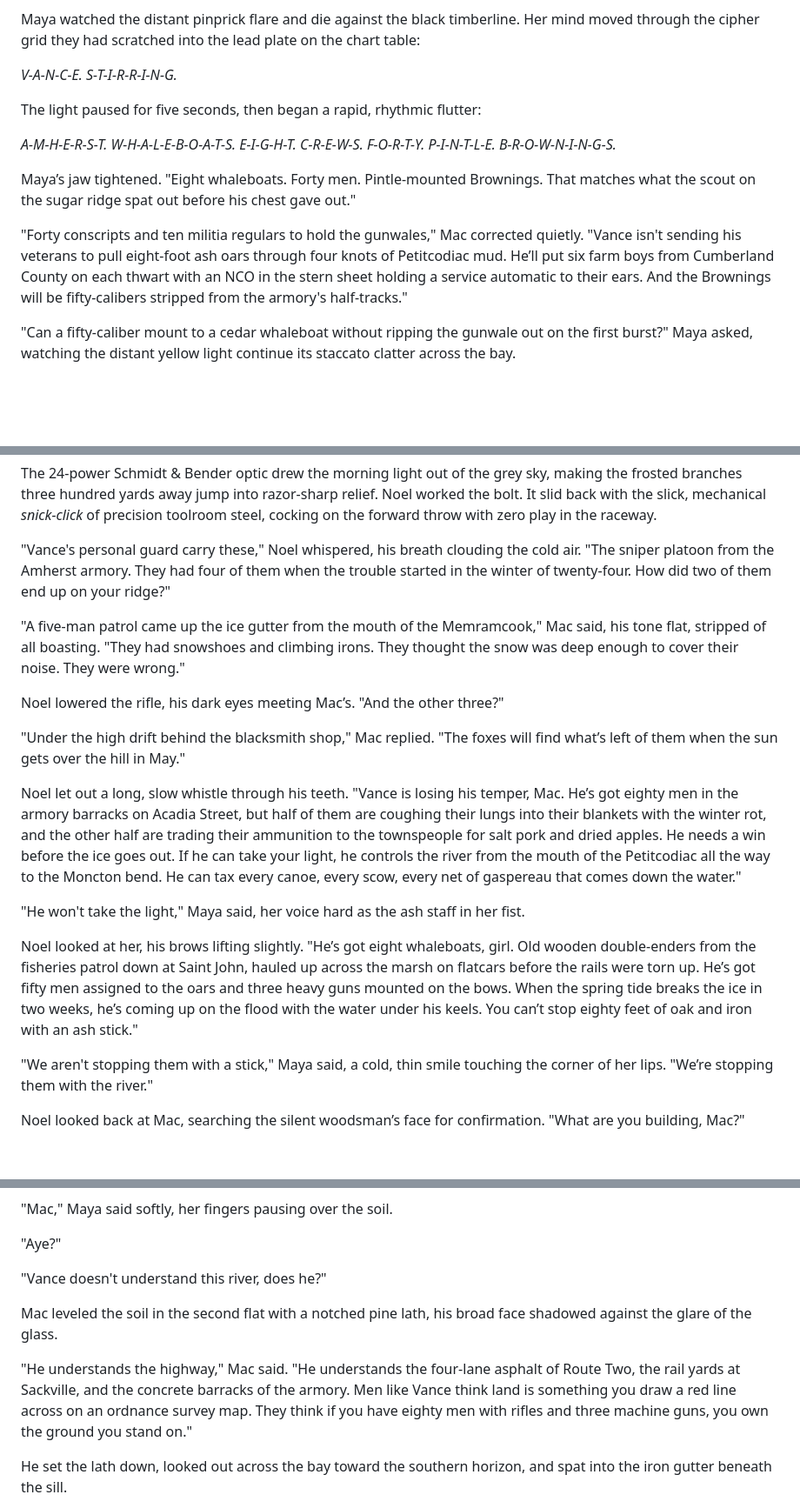
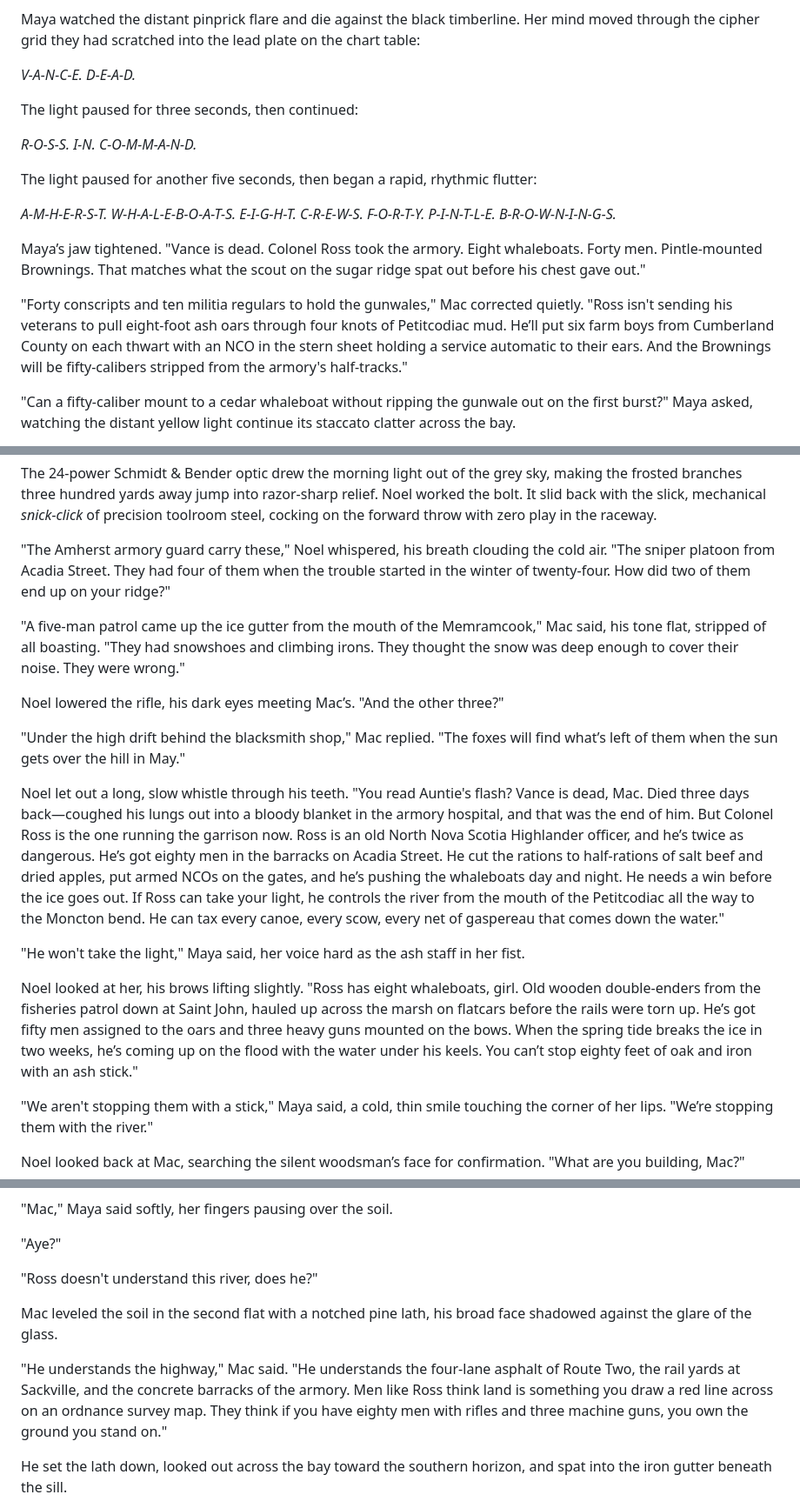
Before and after one commit to ketrovin/fictionwiki, a Markdown page: chapter_13_the_clacks_of_the_salt_ridge.md, 3 parts joined by grey strips. Shown at 87% size. GitHub-like rendering; blank space fills up the shorter version.

Commit message:
Retire Vance (died of lung rot in Amherst) and establish Colonel Ross in command

```diff
--- a/chapter_13_the_clacks_of_the_salt_ridge.md
+++ b/chapter_13_the_clacks_of_the_salt_ridge.md
@@ -46,15 +46,19 @@ Three miles south-southwest, near the highest contour of the Fort Folly ridge, a
 
 Maya watched the distant pinprick flare and die against the black timberline. Her mind moved through the cipher grid they had scratched into the lead plate on the chart table:
 
-*V-A-N-C-E. S-T-I-R-R-I-N-G.*
+*V-A-N-C-E. D-E-A-D.*
 
-The light paused for five seconds, then began a rapid, rhythmic flutter:
+The light paused for three seconds, then continued:
+
+*R-O-S-S. I-N. C-O-M-M-A-N-D.*
+
+The light paused for another five seconds, then began a rapid, rhythmic flutter:
 
 *A-M-H-E-R-S-T. W-H-A-L-E-B-O-A-T-S. E-I-G-H-T. C-R-E-W-S. F-O-R-T-Y. P-I-N-T-L-E. B-R-O-W-N-I-N-G-S.*
 
-Maya’s jaw tightened. "Eight whaleboats. Forty men. Pintle-mounted Brownings. That matches what the scout on the sugar ridge spat out before his chest gave out."
+Maya’s jaw tightened. "Vance is dead. Colonel Ross took the armory. Eight whaleboats. Forty men. Pintle-mounted Brownings. That matches what the scout on the sugar ridge spat out before his chest gave out."
 
-"Forty conscripts and ten militia regulars to hold the gunwales," Mac corrected quietly. "Vance isn't sending his veterans to pull eight-foot ash oars through four knots of Petitcodiac mud. He’ll put six farm boys from Cumberland County on each thwart with an NCO in the stern sheet holding a service automatic to their ears. And the Brownings will be fifty-calibers stripped from the armory's half-tracks."
+"Forty conscripts and ten militia regulars to hold the gunwales," Mac corrected quietly. "Ross isn't sending his veterans to pull eight-foot ash oars through four knots of Petitcodiac mud. He’ll put six farm boys from Cumberland County on each thwart with an NCO in the stern sheet holding a service automatic to their ears. And the Brownings will be fifty-calibers stripped from the armory's half-tracks."
 
 "Can a fifty-caliber mount to a cedar whaleboat without ripping the gunwale out on the first burst?" Maya asked, watching the distant yellow light continue its staccato clatter across the bay.
 
@@ -126,7 +130,7 @@ Noel walked to the sled slowly, as if approaching a skittish horse. He knelt in
 
 The 24-power Schmidt & Bender optic drew the morning light out of the grey sky, making the frosted branches three hundred yards away jump into razor-sharp relief. Noel worked the bolt. It slid back with the slick, mechanical *snick-click* of precision toolroom steel, cocking on the forward throw with zero play in the raceway.
 
-"Vance's personal guard carry these," Noel whispered, his breath clouding the cold air. "The sniper platoon from the Amherst armory. They had four of them when the trouble started in the winter of twenty-four. How did two of them end up on your ridge?"
+"The Amherst armory guard carry these," Noel whispered, his breath clouding the cold air. "The sniper platoon from Acadia Street. They had four of them when the trouble started in the winter of twenty-four. How did two of them end up on your ridge?"
 
 "A five-man patrol came up the ice gutter from the mouth of the Memramcook," Mac said, his tone flat, stripped of all boasting. "They had snowshoes and climbing irons. They thought the snow was deep enough to cover their noise. They were wrong."
 
@@ -134,11 +138,11 @@ Noel lowered the rifle, his dark eyes meeting Mac’s. "And the other three?"
 
 "Under the high drift behind the blacksmith shop," Mac replied. "The foxes will find what’s left of them when the sun gets over the hill in May."
 
-Noel let out a long, slow whistle through his teeth. "Vance is losing his temper, Mac. He’s got eighty men in the armory barracks on Acadia Street, but half of them are coughing their lungs into their blankets with the winter rot, and the other half are trading their ammunition to the townspeople for salt pork and dried apples. He needs a win before the ice goes out. If he can take your light, he controls the river from the mouth of the Petitcodiac all the way to the Moncton bend. He can tax every canoe, every scow, every net of gaspereau that comes down the water."
+Noel let out a long, slow whistle through his teeth. "You read Auntie's flash? Vance is dead, Mac. Died three days back—coughed his lungs out into a bloody blanket in the armory hospital, and that was the end of him. But Colonel Ross is the one running the garrison now. Ross is an old North Nova Scotia Highlander officer, and he’s twice as dangerous. He’s got eighty men in the barracks on Acadia Street. He cut the rations to half-rations of salt beef and dried apples, put armed NCOs on the gates, and he’s pushing the whaleboats day and night. He needs a win before the ice goes out. If Ross can take your light, he controls the river from the mouth of the Petitcodiac all the way to the Moncton bend. He can tax every canoe, every scow, every net of gaspereau that comes down the water."
 
 "He won't take the light," Maya said, her voice hard as the ash staff in her fist.
 
-Noel looked at her, his brows lifting slightly. "He’s got eight whaleboats, girl. Old wooden double-enders from the fisheries patrol down at Saint John, hauled up across the marsh on flatcars before the rails were torn up. He’s got fifty men assigned to the oars and three heavy guns mounted on the bows. When the spring tide breaks the ice in two weeks, he’s coming up on the flood with the water under his keels. You can’t stop eighty feet of oak and iron with an ash stick."
+Noel looked at her, his brows lifting slightly. "Ross has eight whaleboats, girl. Old wooden double-enders from the fisheries patrol down at Saint John, hauled up across the marsh on flatcars before the rails were torn up. He’s got fifty men assigned to the oars and three heavy guns mounted on the bows. When the spring tide breaks the ice in two weeks, he’s coming up on the flood with the water under his keels. You can’t stop eighty feet of oak and iron with an ash stick."
 
 "We aren't stopping them with a stick," Maya said, a cold, thin smile touching the corner of her lips. "We’re stopping them with the river."
 
@@ -408,11 +412,11 @@ It was vast, wild, and utterly unforgiving. A human being caught out on those mu
 
 "Aye?"
 
-"Vance doesn't understand this river, does he?"
+"Ross doesn't understand this river, does he?"
 
 Mac leveled the soil in the second flat with a notched pine lath, his broad face shadowed against the glare of the glass.
 
-"He understands the highway," Mac said. "He understands the four-lane asphalt of Route Two, the rail yards at Sackville, and the concrete barracks of the armory. Men like Vance think land is something you draw a red line across on an ordnance survey map. They think if you have eighty men with rifles and three machine guns, you own the ground you stand on."
+"He understands the highway," Mac said. "He understands the four-lane asphalt of Route Two, the rail yards at Sackville, and the concrete barracks of the armory. Men like Ross think land is something you draw a red line across on an ordnance survey map. They think if you have eighty men with rifles and three machine guns, you own the ground you stand on."
 
 He set the lath down, looked out across the bay toward the southern horizon, and spat into the iron gutter beneath the sill.
 
```
Also changed, not shown: other parts of chapter_13_the_clacks_of_the_salt_ridge.md (+6 -6 lines), chapter_12_the_iron_on_the_sugar_ridge.md (+5 -5 lines).
